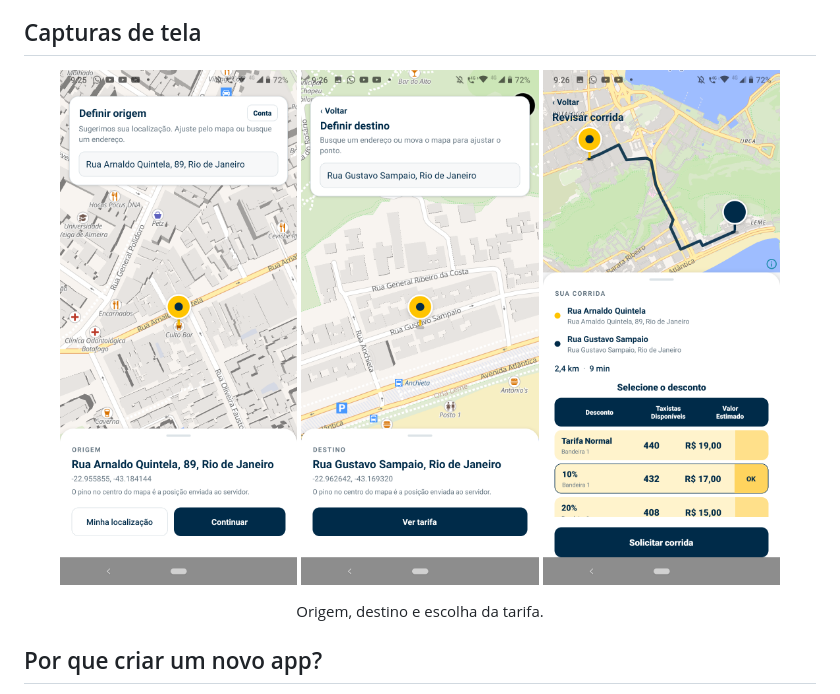
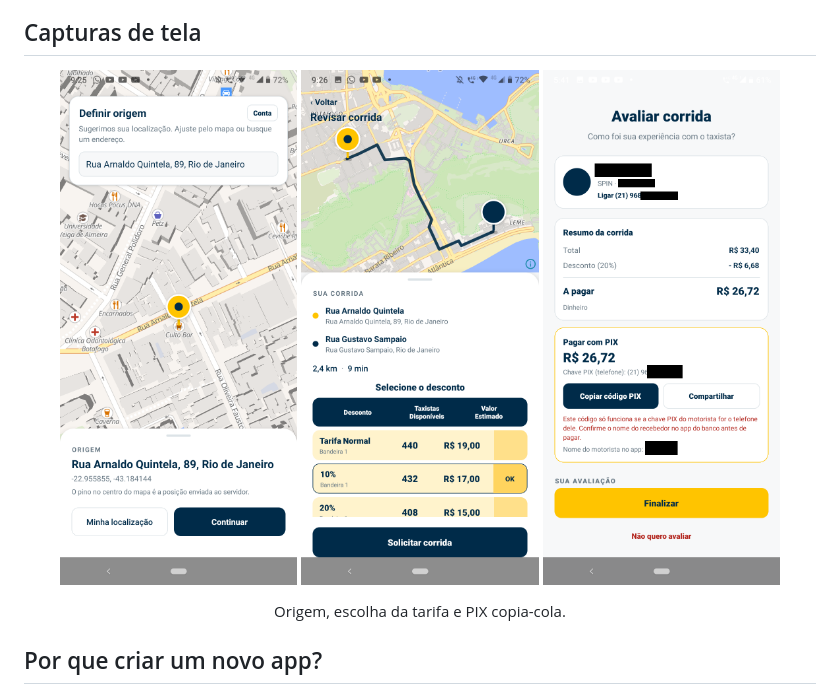
Before and after one commit to miguelfreitas/OpenTaxiRJ, a Markdown page: README.md, the part around the change. GitHub-like rendering; pictures changed too: screenshots/pagamento-pix.png (added).

Commit message:
PIX copia-cola

```diff
--- a/README.md
+++ b/README.md
@@ -13,12 +13,12 @@ usa Expo, React Native e Android.
 
 <p align="center">
   <img src="screenshots/origem.png" width="30%" alt="Seleção de origem" />
-  <img src="screenshots/destino.png" width="30%" alt="Seleção de destino" />
   <img src="screenshots/tarifa.png" width="30%" alt="Escolha da tarifa" />
+  <img src="screenshots/pagamento-pix.png" width="30%" alt="PIX copia-cola" />
 </p>
 
 <p align="center">
-  Origem, destino e escolha da tarifa.
+  Origem, escolha da tarifa e PIX copia-cola.
 </p>
 
 ## Por que criar um novo app?
```
